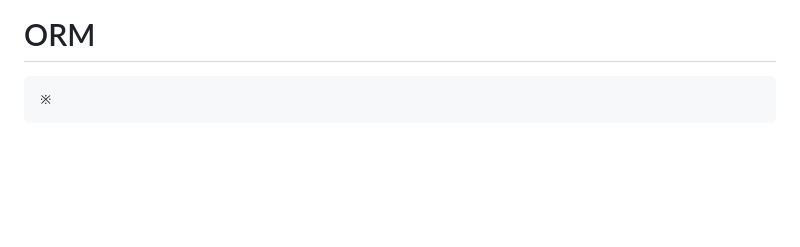
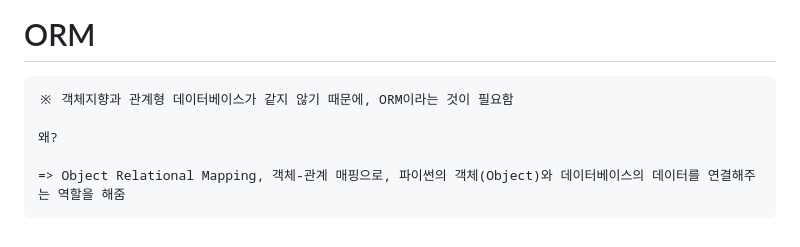
Before and after one commit to kkb00714/techit-django-project, a Markdown page: README.md, the part around the change. GitHub-like rendering; blank space fills up the shorter version.

Commit message:
[#05 UPDATE] Django - 데이터베이스와 ORM 필기(1)

```diff
--- a/README.md
+++ b/README.md
@@ -102,4 +102,8 @@
 
 # ORM
 
-    ※
+    ※ 객체지향과 관계형 데이터베이스가 같지 않기 때문에, ORM이라는 것이 필요함
+
+    왜?
+
+    => Object Relational Mapping, 객체-관계 매핑으로, 파이썬의 객체(Object)와 데이터베이스의 데이터를 연결해주는 역할을 해줌
```
